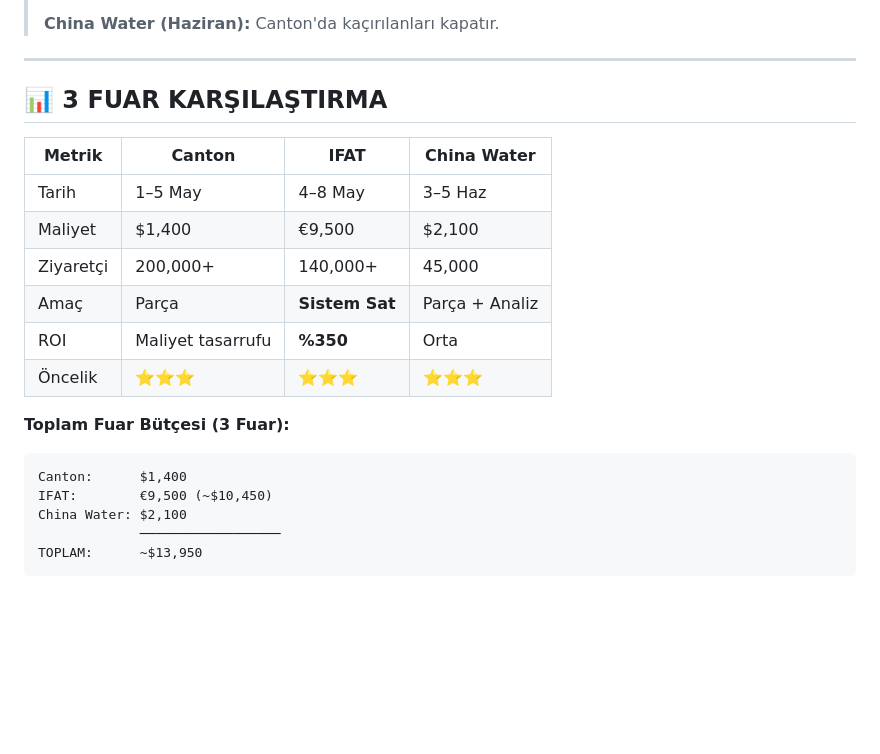
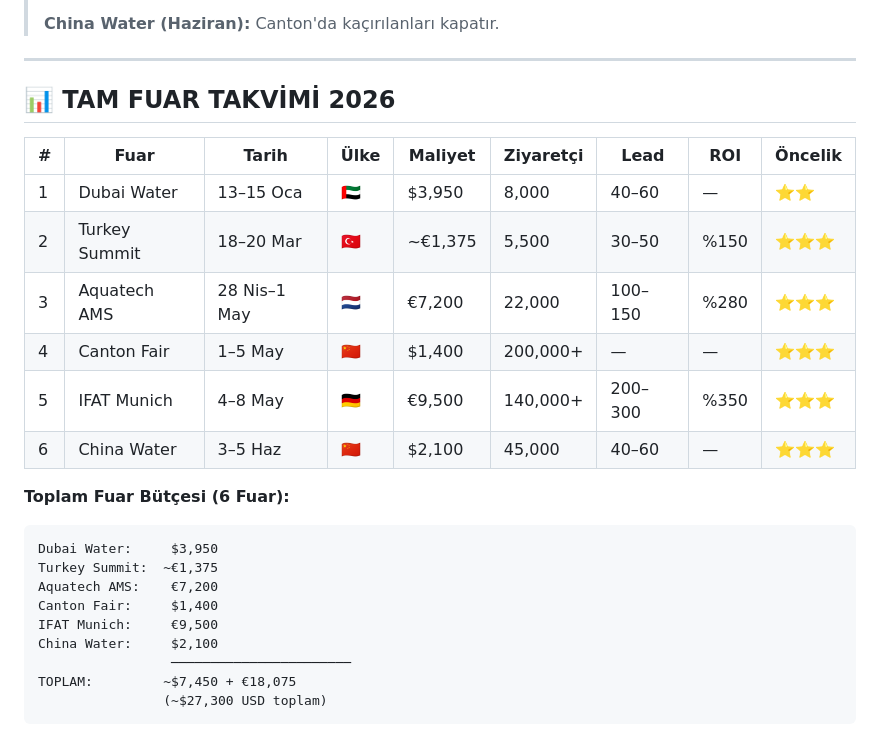
Before and after one commit to duyiyi05/greywaterinfo, a Markdown page: events/trade-fairs/fairs-2026.md, the part around one of its changes. Drawn GitHub-style; blank space fills up the shorter version.

````diff
--- a/events/trade-fairs/fairs-2026.md
+++ b/events/trade-fairs/fairs-2026.md
@@ -169,22 +271,26 @@ IFAT:               [████████████████]
 
 ---
 
-## 📊 3 FUAR KARŞILAŞTIRMA
+## 📊 TAM FUAR TAKVİMİ 2026
 
-| Metrik | Canton | IFAT | China Water |
-|--------|--------|------|-------------|
-| Tarih | 1–5 May | 4–8 May | 3–5 Haz |
-| Maliyet | $1,400 | €9,500 | $2,100 |
-| Ziyaretçi | 200,000+ | 140,000+ | 45,000 |
-| Amaç | Parça | **Sistem Sat** | Parça + Analiz |
-| ROI | Maliyet tasarrufu | **%350** | Orta |
-| Öncelik | ⭐⭐⭐ | ⭐⭐⭐ | ⭐⭐⭐ |
+| # | Fuar | Tarih | Ülke | Maliyet | Ziyaretçi | Lead | ROI | Öncelik |
+|---|------|-------|------|---------|-----------|------|-----|---------|
+| 1 | Dubai Water | 13–15 Oca | 🇦🇪 | $3,950 | 8,000 | 40–60 | — | ⭐⭐ |
+| 2 | Turkey Summit | 18–20 Mar | 🇹🇷 | ~€1,375 | 5,500 | 30–50 | %150 | ⭐⭐⭐ |
+| 3 | Aquatech AMS | 28 Nis–1 May | 🇳🇱 | €7,200 | 22,000 | 100–150 | %280 | ⭐⭐⭐ |
+| 4 | Canton Fair | 1–5 May | 🇨🇳 | $1,400 | 200,000+ | — | — | ⭐⭐⭐ |
+| 5 | IFAT Munich | 4–8 May | 🇩🇪 | €9,500 | 140,000+ | 200–300 | %350 | ⭐⭐⭐ |
+| 6 | China Water | 3–5 Haz | 🇨🇳 | $2,100 | 45,000 | 40–60 | — | ⭐⭐⭐ |
 
-**Toplam Fuar Bütçesi (3 Fuar):**
+**Toplam Fuar Bütçesi (6 Fuar):**
 ```
-Canton:      $1,400
-IFAT:        €9,500 (~$10,450)
-China Water: $2,100
-             ──────────────────
-TOPLAM:      ~$13,950
+Dubai Water:     $3,950
+Turkey Summit:  ~€1,375
+Aquatech AMS:    €7,200
+Canton Fair:     $1,400
+IFAT Munich:     €9,500
+China Water:     $2,100
+                 ───────────────────────
+TOPLAM:         ~$7,450 + €18,075
+                (~$27,300 USD toplam)
 ```
````
Also changed, not shown: other parts of events/trade-fairs/fairs-2026.md (+104 -2 lines), reports/mini-catalog-fairs-q1-part4.md (added, +150 -0 lines).
